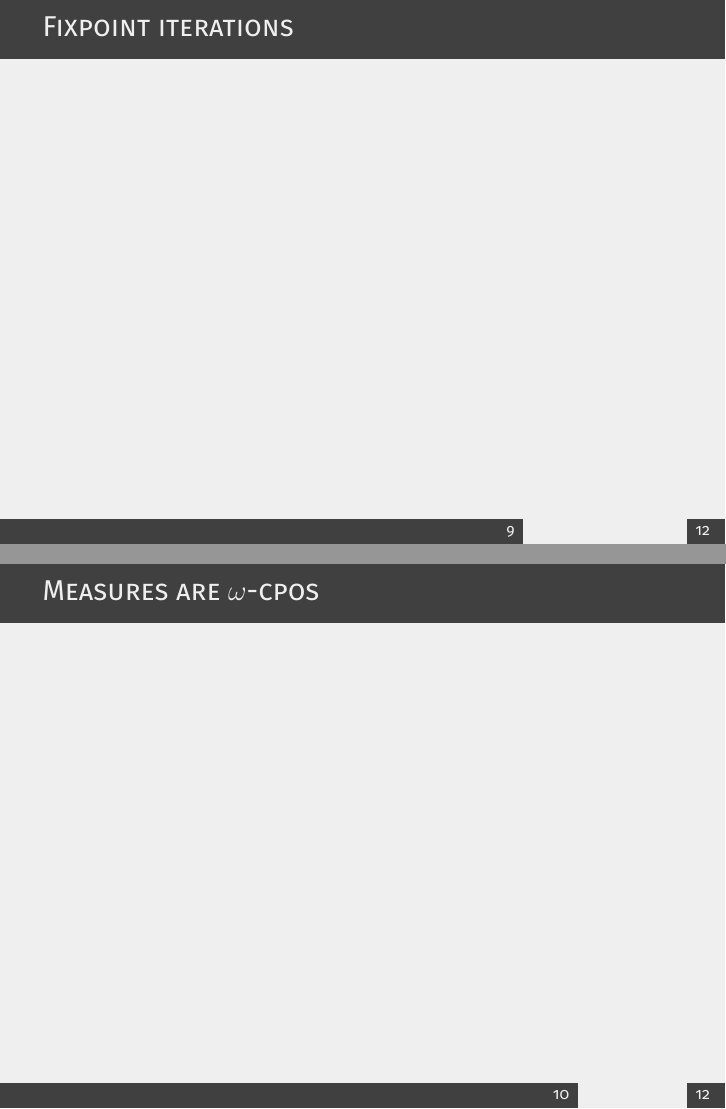
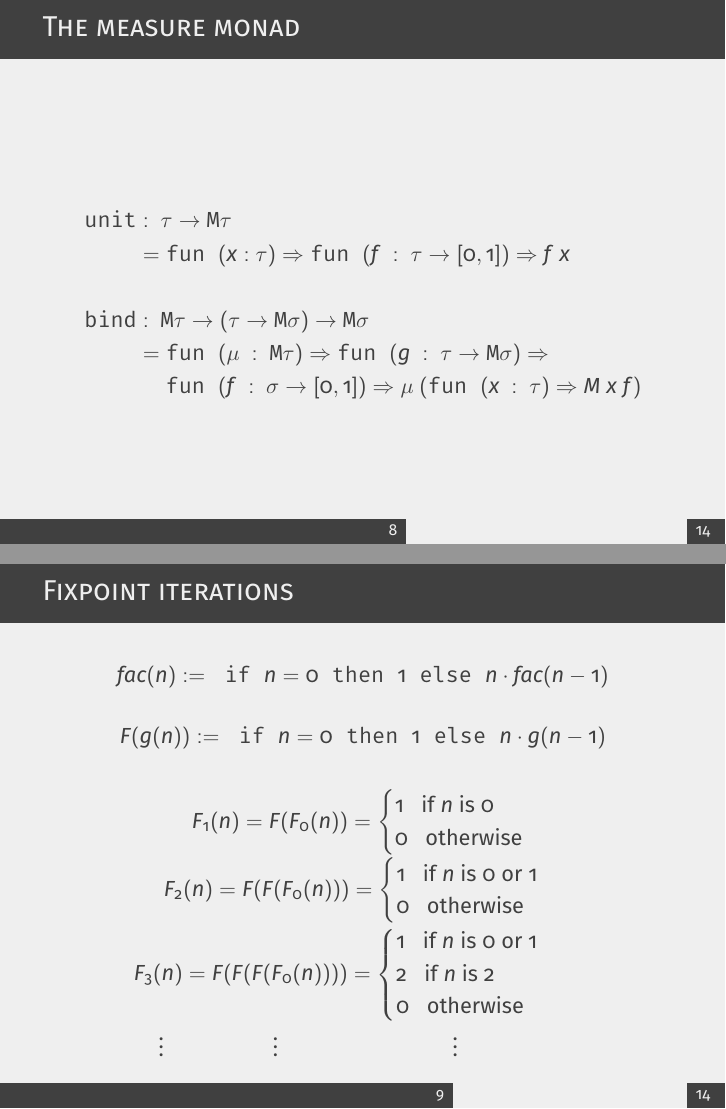
Before and after one commit to Ninijura/bachelorproject, LaTeX slides (presentation/template.tex): pages 24 and 25 of 28 before the commit and pages 25 and 31 of 41 after it, joined at a grey line. Compiled offline with pdfLaTeX.

Commit message:
added most of the theory section to the presentation. Also added headers for all sections and most of the slides.

```diff
--- a/presentation/template.tex
+++ b/presentation/template.tex
@@ -185,10 +193,55 @@ is a good theory}
 % ------------------------------------------------
 
 \begin{frame}{The measure monad}
-
+  \begin{align*}
+    \texttt{unit} & :~ \tau\to\texttt{M}\tau\\
+                  & = \texttt{fun }(x:\tau)\Rightarrow
+                    \texttt{fun }(f~:~\tau\to[0,1])\Rightarrow f~x\\
+    \\
+    \texttt{bind} & :~\texttt{M}\tau\to(\tau\to\texttt{M}\sigma)\to\texttt{M}\sigma\\
+                  & = \texttt{fun }(\mu~:~\texttt{M}\tau)\Rightarrow \texttt{fun }
+                    (g~:~\tau\to\texttt{M}\sigma) \Rightarrow\\
+                  & ~~~~~\texttt{fun }(f~:~\sigma\to[0,1])\Rightarrow \mu~ (\texttt{fun
+                    }(x~:~\tau)\Rightarrow M~x~f)
+  \end{align*}
 \end{frame}
 
 % ------------------------------------------------
 
 \begin{frame}{Fixpoint iterations}
+  $$\textit{fac}(n) := \texttt{ if } n = 0 \texttt{ then }1\texttt{ else } n\cdot
+  \textit{fac}(n-1)$$
+  \pause
+  $$F(g(n)):=\texttt{ if }n=0\texttt{ then }1\texttt{ else }n\cdot g(n-1)$$
+  \pause
+  \begin{align*}
+    \hspace{0.6em}
+    F_1(n) = F(F_0(n)) & = \begin{cases}
+      1~~~\text{if }n\text{ is 0}\\
+      0~~~\text{otherwise}
+    \end{cases}
+  \end{align*}
+  \pause
+  \vspace{-1em}
+  \begin{align*}
+    F_2(n) = F(F(F_0(n))) & = \begin{cases}
+      1~~~\text{if }n\text{ is 0 or 1}\\
+      0~~~\text{otherwise}
+    \end{cases}
+  \end{align*}
+  \pause
+  \vspace{-1em}
+  \begin{align*}
+    F_3(n) = F(F(F(F_0(n)))) & = \begin{cases}
+      1~~~\text{if }n\text{ is 0 or 1}\\
+      2~~~\text{if }n\text{ is 2}\\
+      0~~~\text{otherwise}\hspace{2em}
+    \end{cases}
+  \end{align*}
+  \pause
+  \vspace{-1em}
+  \begin{align*}
+    \vdots \hspace{5em} \vdots \hspace{5em} \hspace{3em}\vdots\hspace{5em}
+  \end{align*}
+\end{frame}
 
@@ -200,5 +279,8 @@ is a good theory}
 
-\end{frame}
+% ------------------------------------------------
+
+\section{A language is not just words}
+%Noam Chomsky
 
 % ------------------------------------------------
 
```
Also changed, not shown: presentation/template.tex (61 more changed lines).
